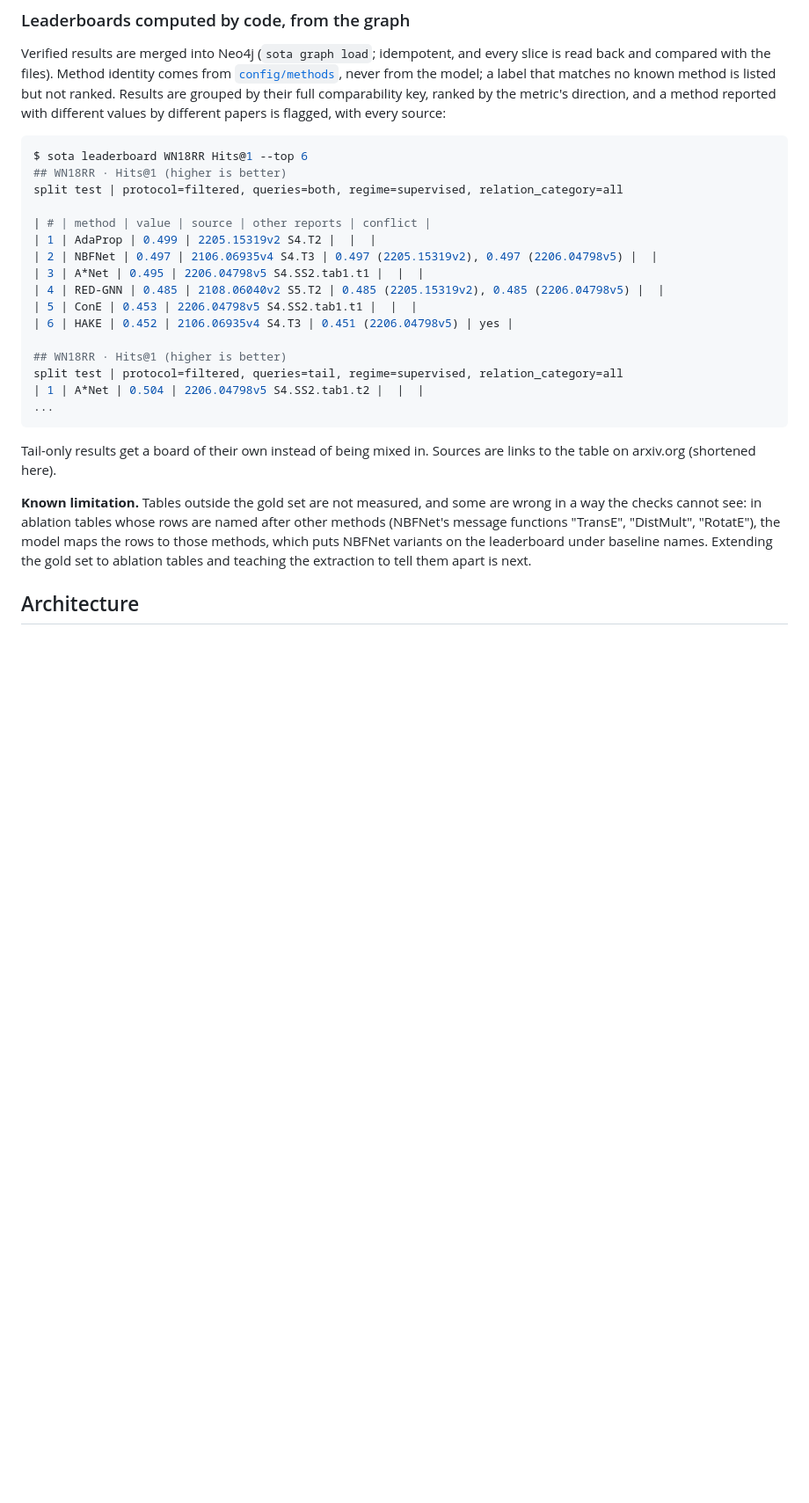
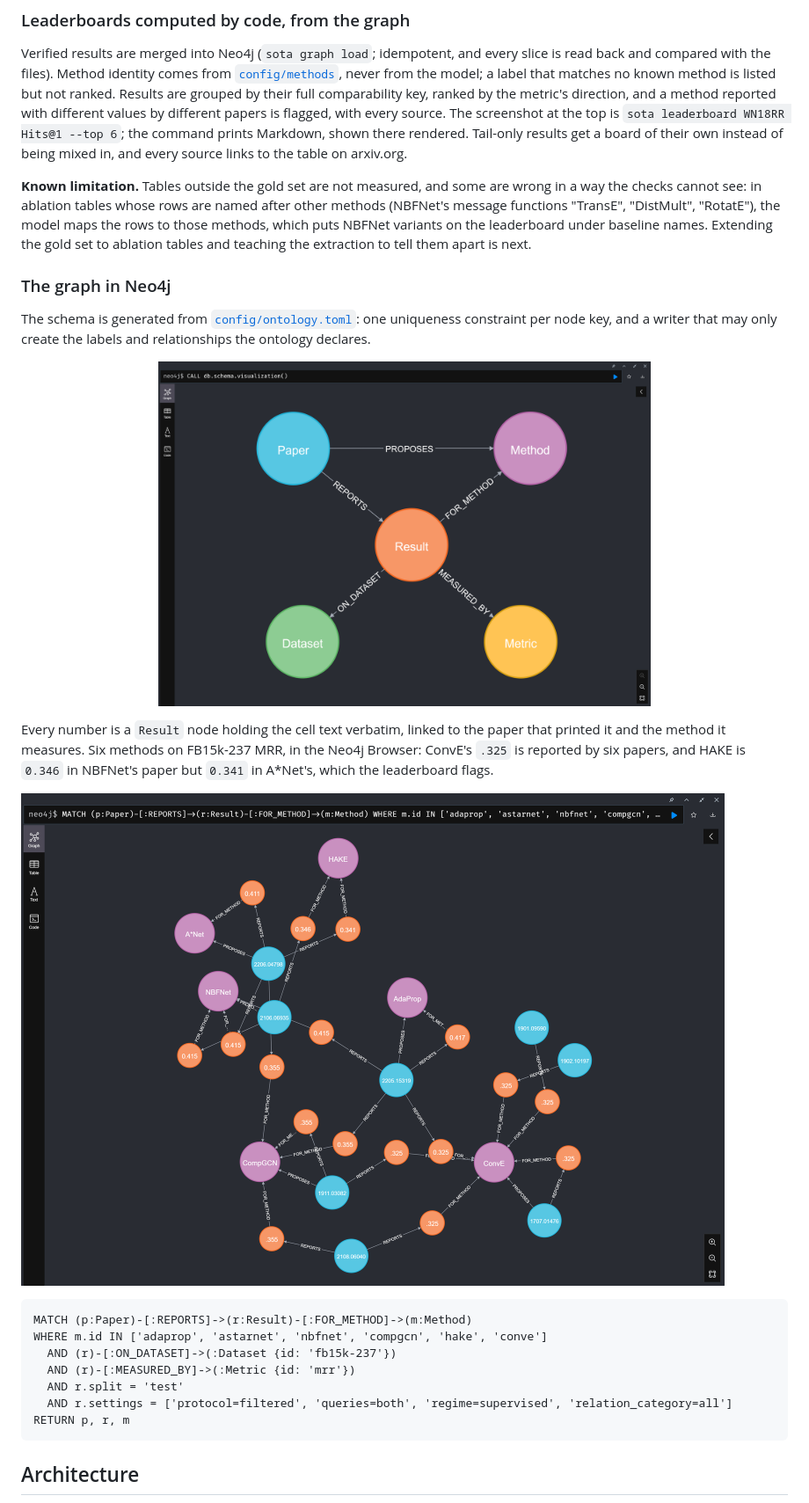
Before and after one commit to Ilyas-Khiat/sota-graph, a Markdown page: README.md, the part around one of its changes. Shown at 88% size. GitHub-like rendering; pictures changed too: docs/img/neo4j-provenance.png (added), docs/img/neo4j-schema.png (added); blank space fills up the shorter version.

Commit message:
README: leaderboard screenshot and Neo4j visualisations
- Leaderboard screenshot under the status note: `sota leaderboard WN18RR
  Hits@1 --top 6`, its Markdown output rendered, with the separate
  tail-only board and the flagged HAKE conflict.
- New "The graph in Neo4j" section: the schema from
  db.schema.visualization(), and a Neo4j Browser view of six methods on
  FB15k-237 MRR showing which papers report which values, with the Cypher
  that produced it.
- The text console example in "Leaderboards computed by code" now points
  to the screenshot instead of repeating it.

````diff
--- a/README.md
+++ b/README.md
@@ -147,29 +149,10 @@ every slice is read back and compared with the files). Method identity comes
 from [`config/methods`](config/methods), never from the model; a label that
 matches no known method is listed but not ranked. Results are grouped by their
 full comparability key, ranked by the metric's direction, and a method reported
-with different values by different papers is flagged, with every source:
-
-```console
-$ sota leaderboard WN18RR Hits@1 --top 6
-## WN18RR · Hits@1 (higher is better)
-split test | protocol=filtered, queries=both, regime=supervised, relation_category=all
-
-| # | method | value | source | other reports | conflict |
-| 1 | AdaProp | 0.499 | 2205.15319v2 S4.T2 |  |  |
-| 2 | NBFNet | 0.497 | 2106.06935v4 S4.T3 | 0.497 (2205.15319v2), 0.497 (2206.04798v5) |  |
-| 3 | A*Net | 0.495 | 2206.04798v5 S4.SS2.tab1.t1 |  |  |
-| 4 | RED-GNN | 0.485 | 2108.06040v2 S5.T2 | 0.485 (2205.15319v2), 0.485 (2206.04798v5) |  |
-| 5 | ConE | 0.453 | 2206.04798v5 S4.SS2.tab1.t1 |  |  |
-| 6 | HAKE | 0.452 | 2106.06935v4 S4.T3 | 0.451 (2206.04798v5) | yes |
-
-## WN18RR · Hits@1 (higher is better)
-split test | protocol=filtered, queries=tail, regime=supervised, relation_category=all
-| 1 | A*Net | 0.504 | 2206.04798v5 S4.SS2.tab1.t2 |  |  |
-...
-```
-
-Tail-only results get a board of their own instead of being mixed in. Sources
-are links to the table on arxiv.org (shortened here).
+with different values by different papers is flagged, with every source. The
+screenshot at the top is `sota leaderboard WN18RR Hits@1 --top 6`; the command
+prints Markdown, shown there rendered. Tail-only results get a board of their
+own instead of being mixed in, and every source links to the table on arxiv.org.
 
 **Known limitation.** Tables outside the gold set are not measured, and some
 are wrong in a way the checks cannot see: in ablation tables whose rows are
@@ -177,6 +160,31 @@ named after other methods (NBFNet's message functions "TransE", "DistMult",
 "RotatE"), the model maps the rows to those methods, which puts NBFNet
 variants on the leaderboard under baseline names. Extending the gold set to
 ablation tables and teaching the extraction to tell them apart is next.
+
+### The graph in Neo4j
+
+The schema is generated from [`config/ontology.toml`](config/ontology.toml):
+one uniqueness constraint per node key, and a writer that may only create the
+labels and relationships the ontology declares.
+
+<p align="center"><img src="docs/img/neo4j-schema.png" width="560" alt="Neo4j schema: Paper PROPOSES Method; Paper REPORTS Result; Result FOR_METHOD Method, ON_DATASET Dataset, MEASURED_BY Metric"></p>
+
+Every number is a `Result` node holding the cell text verbatim, linked to the
+paper that printed it and the method it measures. Six methods on FB15k-237 MRR,
+in the Neo4j Browser: ConvE's `.325` is reported by six papers, and HAKE is
+`0.346` in NBFNet's paper but `0.341` in A*Net's, which the leaderboard flags.
+
+![Neo4j Browser: Paper, Result and Method nodes for six methods on FB15k-237 MRR; results captioned with their printed values](docs/img/neo4j-provenance.png)
+
+```cypher
+MATCH (p:Paper)-[:REPORTS]->(r:Result)-[:FOR_METHOD]->(m:Method)
+WHERE m.id IN ['adaprop', 'astarnet', 'nbfnet', 'compgcn', 'hake', 'conve']
+  AND (r)-[:ON_DATASET]->(:Dataset {id: 'fb15k-237'})
+  AND (r)-[:MEASURED_BY]->(:Metric {id: 'mrr'})
+  AND r.split = 'test'
+  AND r.settings = ['protocol=filtered', 'queries=both', 'regime=supervised', 'relation_category=all']
+RETURN p, r, m
+```
 
 ## Architecture
 
````
Also changed, not shown: other parts of README.md (+2 -0 lines), docs/img/leaderboard.png (added).
